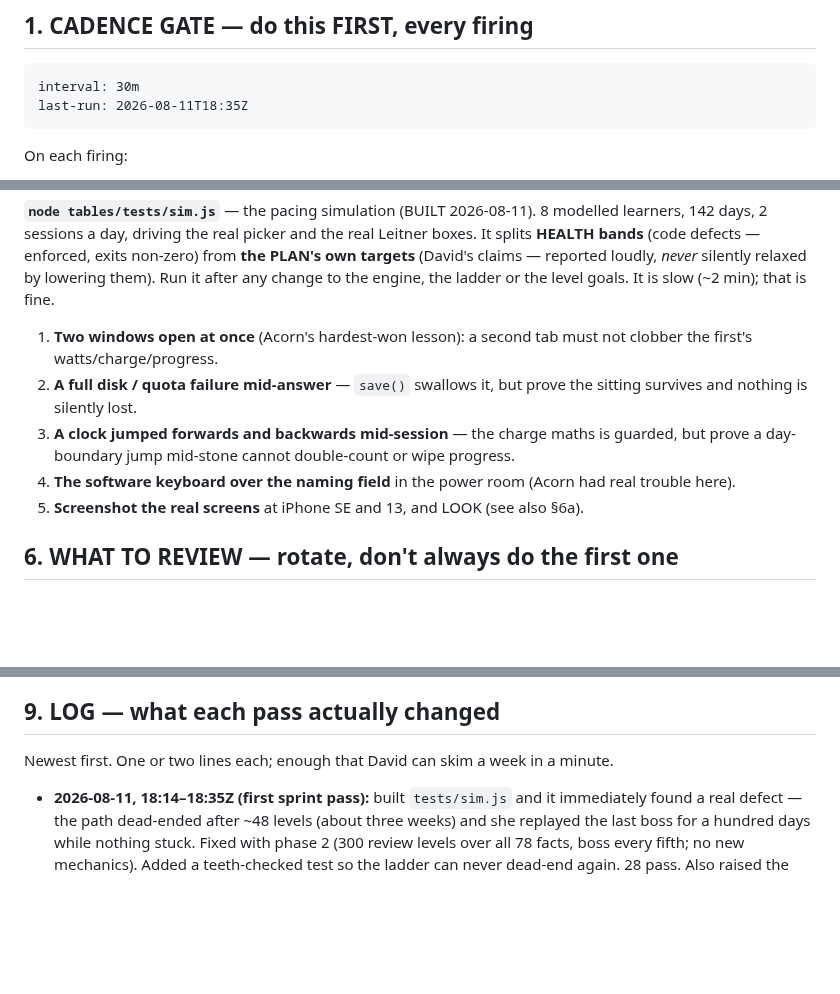
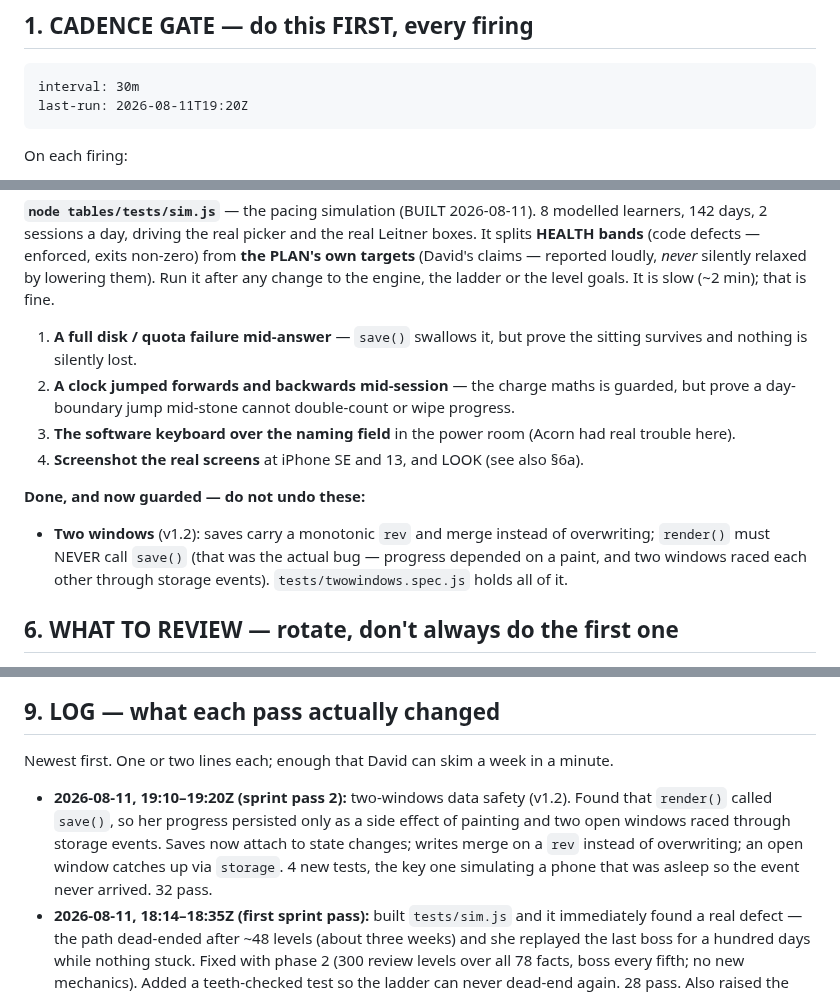
Before and after one commit to drplce/learn, a Markdown page: tables/ROUTINE.md, 3 parts joined by grey strips. Drawn GitHub-style; blank space fills up the shorter version.

Commit message:
144 ROUTINE — log the two-windows pass; queue re-prioritised; STATE 19:20Z (sprint continues)
Co-Authored-By: Claude Opus 4.8 <noreply@anthropic.com>
Claude-Session: https://claude.ai/code/session_01K5WbW9F53vGMZhZuhpcLBT

````diff
--- a/tables/ROUTINE.md
+++ b/tables/ROUTINE.md
@@ -16,7 +16,7 @@ routine returns the favour.
      Keep them on these exact lines in this exact format; nothing else parses them. -->
 ```
 interval: 30m
-last-run: 2026-08-11T18:35Z
+last-run: 2026-08-11T19:20Z
 ```
 
 On each firing:
@@ -171,14 +171,17 @@ bands** (code defects — enforced, exits non-zero) from **the PLAN's own target
 reported loudly, *never* silently relaxed by lowering them). Run it after any change to the engine,
 the ladder or the level goals. It is slow (~2 min); that is fine.
 
-1. **Two windows open at once** (Acorn's hardest-won lesson): a second tab must not clobber the
-   first's watts/charge/progress.
-2. **A full disk / quota failure mid-answer** — `save()` swallows it, but prove the sitting survives
+1. **A full disk / quota failure mid-answer** — `save()` swallows it, but prove the sitting survives
    and nothing is silently lost.
-3. **A clock jumped forwards and backwards mid-session** — the charge maths is guarded, but prove a
+2. **A clock jumped forwards and backwards mid-session** — the charge maths is guarded, but prove a
    day-boundary jump mid-stone cannot double-count or wipe progress.
-4. **The software keyboard over the naming field** in the power room (Acorn had real trouble here).
-5. **Screenshot the real screens** at iPhone SE and 13, and LOOK (see also §6a).
+3. **The software keyboard over the naming field** in the power room (Acorn had real trouble here).
+4. **Screenshot the real screens** at iPhone SE and 13, and LOOK (see also §6a).
+
+**Done, and now guarded — do not undo these:**
+- **Two windows** (v1.2): saves carry a monotonic `rev` and merge instead of overwriting; `render()`
+  must NEVER call `save()` (that was the actual bug — progress depended on a paint, and two windows
+  raced each other through storage events). `tests/twowindows.spec.js` holds all of it.
 
 ## 6. WHAT TO REVIEW — rotate, don't always do the first one
 
@@ -274,6 +277,11 @@ minutes, every time:
 
 Newest first. One or two lines each; enough that David can skim a week in a minute.
 
+- **2026-08-11, 19:10–19:20Z (sprint pass 2):** two-windows data safety (v1.2). Found that
+  `render()` called `save()`, so her progress persisted only as a side effect of painting and two
+  open windows raced through storage events. Saves now attach to state changes; writes merge on a
+  `rev` instead of overwriting; an open window catches up via `storage`. 4 new tests, the key one
+  simulating a phone that was asleep so the event never arrived. 32 pass.
 - **2026-08-11, 18:14–18:35Z (first sprint pass):** built `tests/sim.js` and it immediately found a
   real defect — the path dead-ended after ~48 levels (about three weeks) and she replayed the last
   boss for a hundred days while nothing stuck. Fixed with phase 2 (300 review levels over all 78
````
